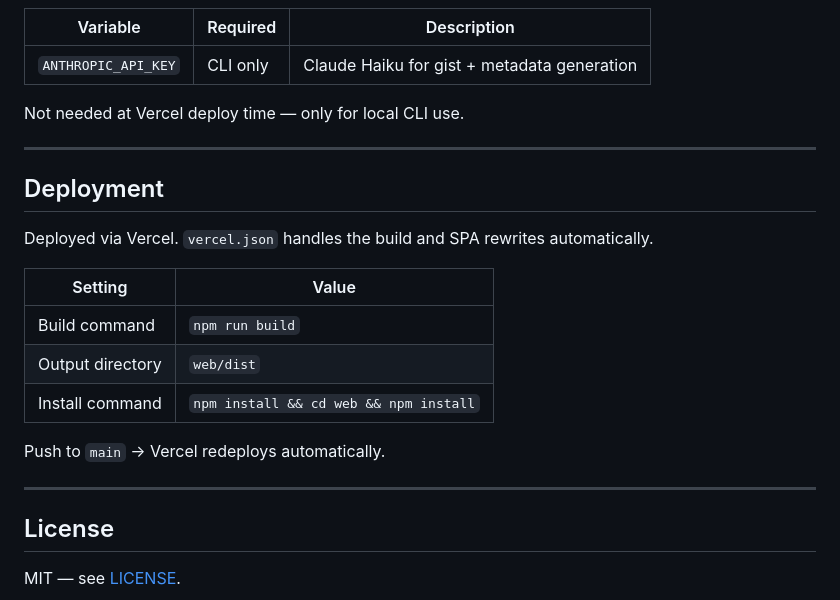
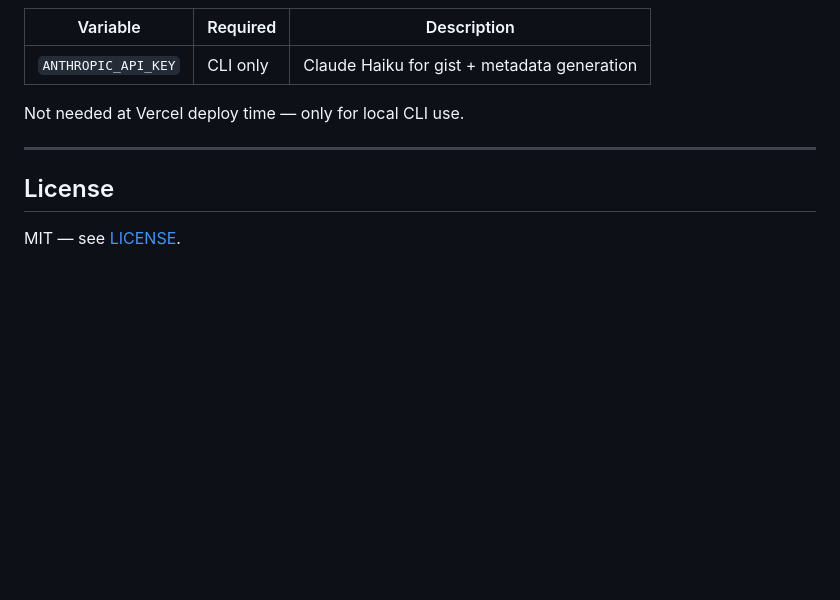
Before and after one commit to rajdeep-singha/DeepFocus, a Markdown page: README.md, the part around the change. Drawn GitHub-style; blank space fills up the shorter version.

Commit message:
fix : Readme

```diff
--- a/README.md
+++ b/README.md
@@ -152,20 +152,6 @@ Not needed at Vercel deploy time — only for local CLI use.
 
 ---
 
-## Deployment
-
-Deployed via Vercel. `vercel.json` handles the build and SPA rewrites automatically.
-
-| Setting | Value |
-|---|---|
-| Build command | `npm run build` |
-| Output directory | `web/dist` |
-| Install command | `npm install && cd web && npm install` |
-
-Push to `main` → Vercel redeploys automatically.
-
----
-
 ## License
 
 MIT — see [LICENSE](./LICENSE).
```
